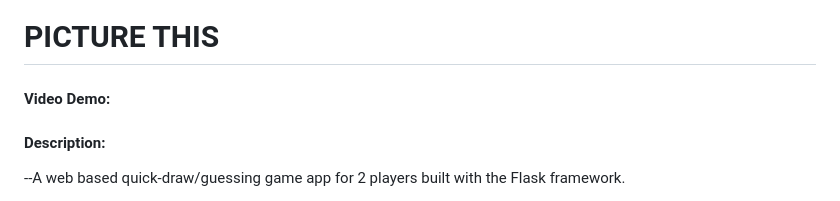
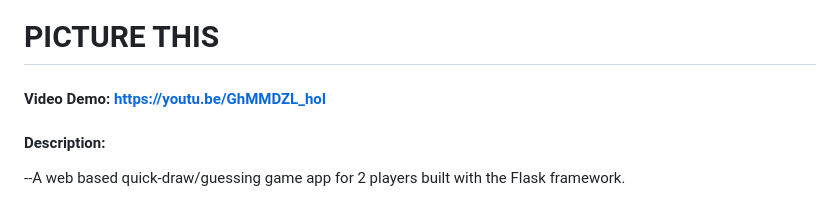
Before and after one commit to jeremyl-972/picture-this, a Markdown page: README.md, the part around the change. Drawn GitHub-style.

Commit message:
link to demo added

```diff
--- a/README.md
+++ b/README.md
@@ -1,5 +1,5 @@
 # PICTURE THIS
-#### Video Demo:  <URL HERE>
+#### Video Demo:  https://youtu.be/GhMMDZL_hoI
 #### Description:
 --A web based quick-draw/guessing game app for 2 players built with the Flask framework.
 
```
